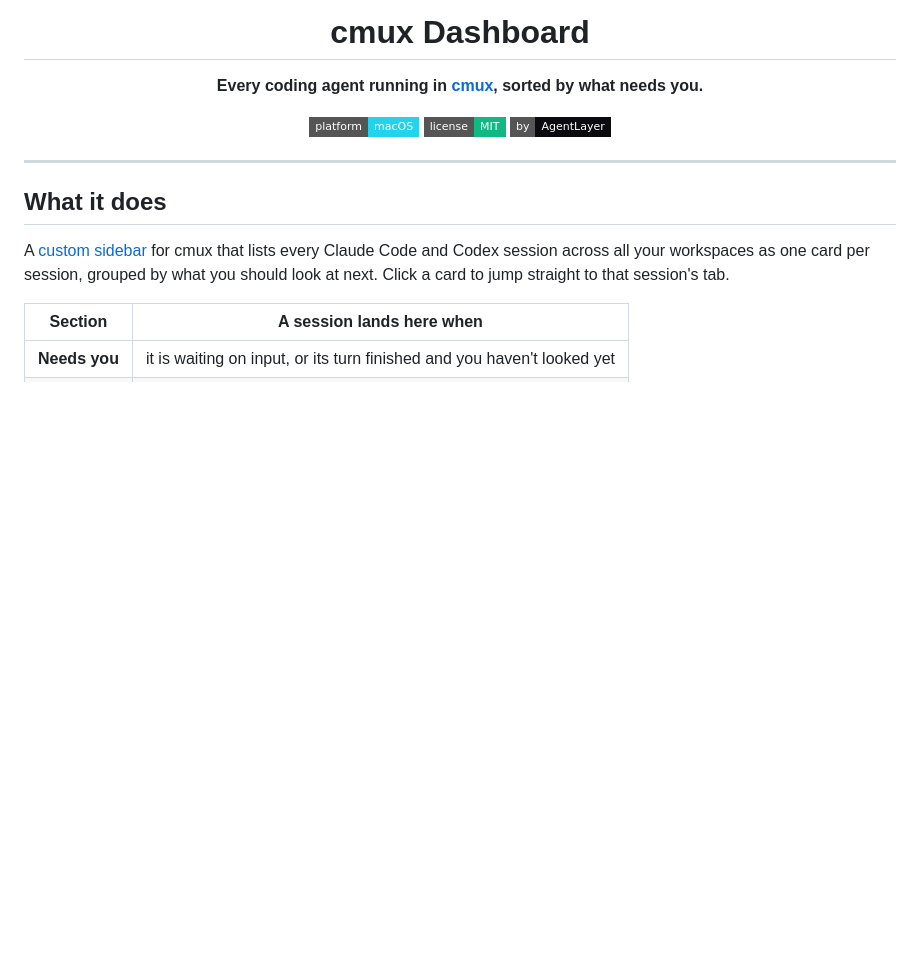
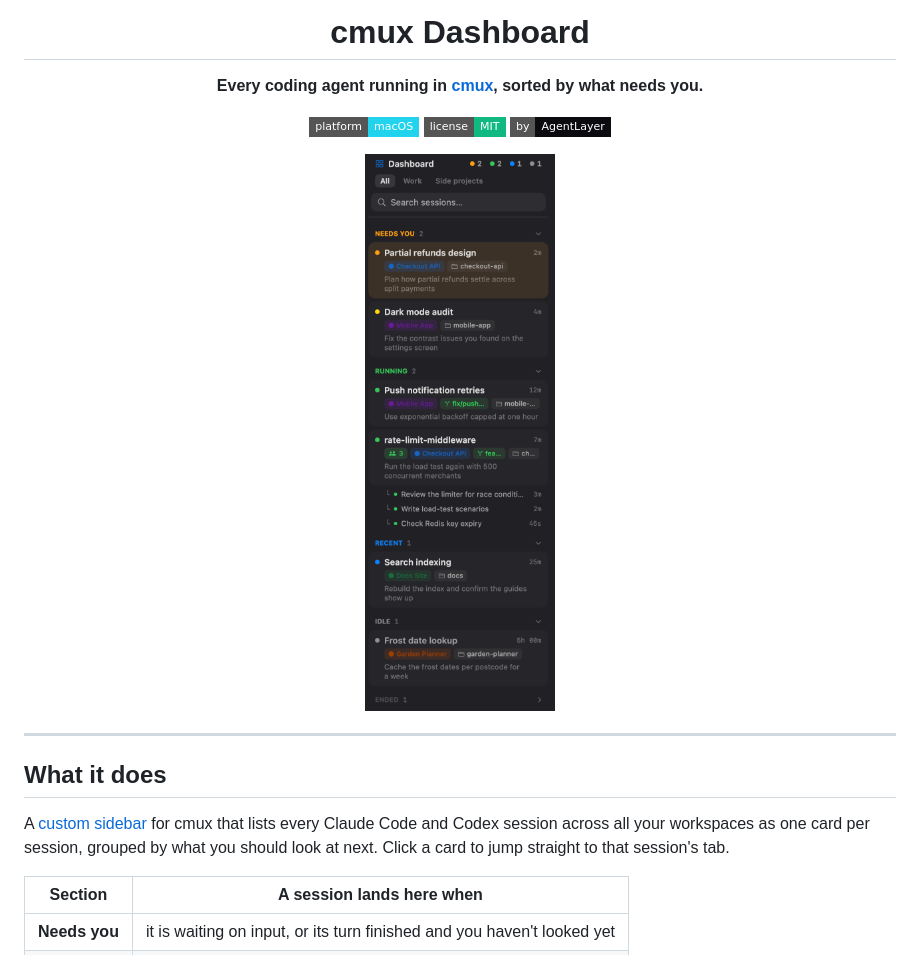
Before and after one commit to AgentLayer1/cmux-custom-dashboard, a Markdown page: README.md, the part around the change. Drawn GitHub-style; pictures changed too: assets/screenshot.png (added); badges without logos; blank space fills up the shorter version.

Commit message:
Show the dashboard in the README
assets/screenshot.png is the right-sidebar panel drawing preview/fixture.ts,
cropped from a cmux shot, so it shows only invented sessions.

Co-Authored-By: Claude Opus 5.5 <noreply@anthropic.com>

```diff
--- a/README.md
+++ b/README.md
@@ -7,6 +7,8 @@
 [![Platform](https://img.shields.io/badge/platform-macOS-22D3EE?style=flat-square&logo=apple&logoColor=white)](#requirements)
 [![License](https://img.shields.io/badge/license-MIT-10B981?style=flat-square)](./LICENSE)
 [![AgentLayer](https://img.shields.io/badge/by-AgentLayer-0B0B0F?style=flat-square)](https://agentlayer.one)
+
+<img src="./assets/screenshot.png" alt="The dashboard in cmux's right sidebar: sessions grouped into Needs you, Running, Recent and Idle, with subagents listed under their session" width="286" />
 
 </div>
 
```
